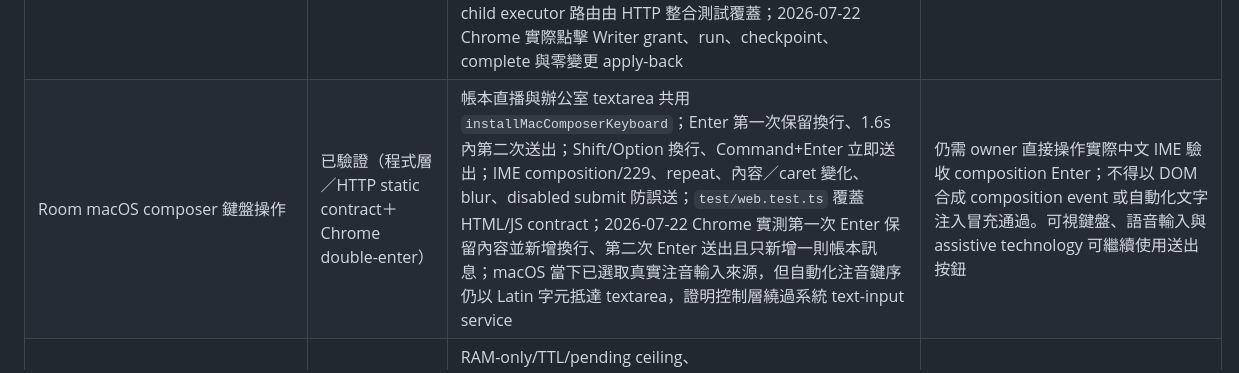
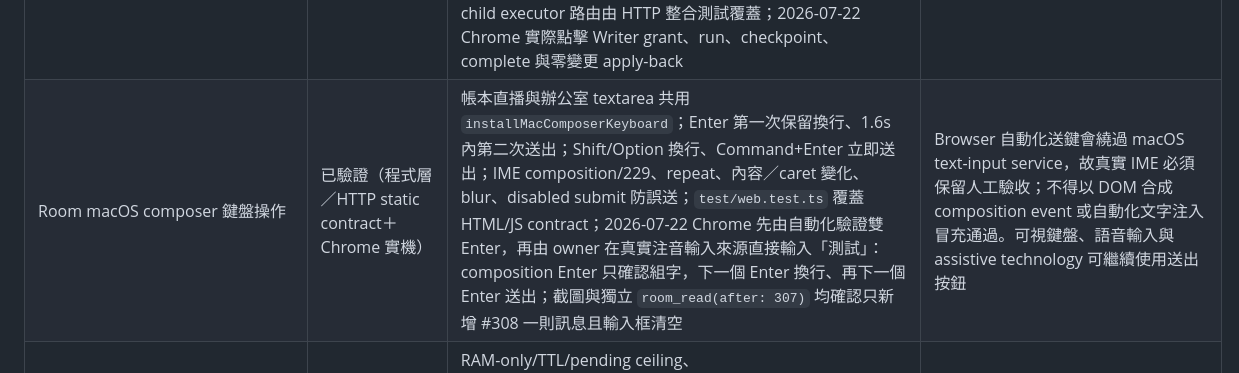
Before and after one commit to gn01226919/orchestratory, a Markdown page: docs/VERIFICATION.md, the part around the change. GitHub-like rendering.

```diff
--- a/docs/VERIFICATION.md
+++ b/docs/VERIFICATION.md
@@ -40,7 +40,7 @@
 | Writer Lease／Writer Companion／子 Agent | 已驗證（synthetic＋跨程序 Workspace MCP＋Chrome live smoke） | resident/managed/external 可選 Writer、task-scoped monotonic epoch、checkpoint 交接、精確 GUI cancel、外接 Writer 雙重身份、HMAC technical audit、每次 mutation 重新 fencing；同 provider 子 Agent 與父 Writer 共用 task worktree 並由跨程序鎖序列執行，跨 provider 唯讀、禁止再轉派、父 lease 切換即撤銷；第二個 GUI 保留仍有 heartbeat 的 live run，只撤銷沒有活鎖且 capability 無法恢復的 lease；`test/writer-lease.test.ts`、`test/writer-delegation.test.ts`、`test/collaboration-audit.test.ts`、`test/workspace-mcp.test.ts`、`test/collaboration-service.test.ts`、`test/web.test.ts`；2026-07-22 Chrome 對 resident Codex 完成 grant、實際 provider 回覆、checkpoint、風險確認與零變更 apply-back，帳本有 Writer lifecycle 且主工作樹保持乾淨 | 寫入 capability 只在啟動該 run 的 daemon RAM；其他 GUI 不能取得或冒用。真實非零檔案 mutation／apply-back 與 child executor 點擊仍需獨立、可回復的人工驗收 |
 | Room 受控即時 Agents | 已驗證（synthetic＋HTTP＋Claude live smoke） | 外接終端與受控即時席位分離；API 明示 `managed-provider-call`/`wakeable: true`；owner-only `managed-room-agents.sqlite`、0600、strict schema、row hash、每房 12 席上限、room/workspace exact binding、獨立 display identity、per-seat single in-flight/cancel、共用 provider quota、read-only prompt；`test/managed-room-agent.test.ts`、`test/web.test.ts` 驗證建立、列出、獨立作者回覆與移除；受控 Claude live smoke 以同一 managed seat identity 回覆後成功移除，精確訊息 metadata 不列入可發布文件 | 每次喚醒目前是注入有界帳本尾段的無狀態 provider turn，不保證 provider-native session continuity；不得冒充既有外接 CLI session |
 | Room GUI 導航、歷史、辦公室與 Writer 交辦 | 已驗證（HTTP／程式層／Browser） | 首頁整塊可點擊直播／歷史入口、room id URL 保留、最新起算每頁 100 則向前分頁與 allowlist；四個可點擊工位、環境光、桌面細節、Orbie 瞳孔／表情與六種固定休閒活動。2026-07-17 Browser 在 4391 驗證：點 Codex 只預填 `@codex` 並顯示內嵌 Agent 卡、歷史 backlog 不誤報新通知、任務中心只讀、日夜／安靜／休閒／全螢幕 fallback 可切換，1440×753 無水平溢位；Miso 四足與 Byte 雙足在 190ms 前後所有取樣 limb/body transforms 均改變、近遠腳反相，角色在地板範圍內且 console 無錯；真實工作 DND、目前角色、完成／失敗動畫由 `test/web.test.ts` 的 HTML／JS／CSS contract 覆蓋；Writer 面板的候選、grant/switch/run/cancel/complete 與 child executor 路由由 HTTP 整合測試覆蓋；2026-07-22 Chrome 實際點擊 Writer grant、run、checkpoint、complete 與零變更 apply-back | child executor 與非零檔案 apply-back 尚未做 Browser live smoke；寵物、休閒與顯示偏好只操作目前 DOM／RAM；真實 provider workflow 未為視覺動畫額外啟動 |
-| Room macOS composer 鍵盤操作 | 已驗證（程式層／HTTP static contract＋Chrome double-enter） | 帳本直播與辦公室 textarea 共用 `installMacComposerKeyboard`；Enter 第一次保留換行、1.6s 內第二次送出；Shift/Option 換行、Command+Enter 立即送出；IME composition/229、repeat、內容／caret 變化、blur、disabled submit 防誤送；`test/web.test.ts` 覆蓋 HTML/JS contract；2026-07-22 Chrome 實測第一次 Enter 保留內容並新增換行、第二次 Enter 送出且只新增一則帳本訊息；macOS 當下已選取真實注音輸入來源，但自動化注音鍵序仍以 Latin 字元抵達 textarea，證明控制層繞過系統 text-input service | 仍需 owner 直接操作實際中文 IME 驗收 composition Enter；不得以 DOM 合成 composition event 或自動化文字注入冒充通過。可視鍵盤、語音輸入與 assistive technology 可繼續使用送出按鈕 |
+| Room macOS composer 鍵盤操作 | 已驗證（程式層／HTTP static contract＋Chrome 實機） | 帳本直播與辦公室 textarea 共用 `installMacComposerKeyboard`；Enter 第一次保留換行、1.6s 內第二次送出；Shift/Option 換行、Command+Enter 立即送出；IME composition/229、repeat、內容／caret 變化、blur、disabled submit 防誤送；`test/web.test.ts` 覆蓋 HTML/JS contract；2026-07-22 Chrome 先由自動化驗證雙 Enter，再由 owner 在真實注音輸入來源直接輸入「測試」：composition Enter 只確認組字，下一個 Enter 換行、再下一個 Enter 送出；截圖與獨立 `room_read(after: 307)` 均確認只新增 #308 一則訊息且輸入框清空 | Browser 自動化送鍵會繞過 macOS text-input service，故真實 IME 必須保留人工驗收；不得以 DOM 合成 composition event 或自動化文字注入冒充通過。可視鍵盤、語音輸入與 assistive technology 可繼續使用送出按鈕 |
 | Dirty Snapshot | 已驗證（synthetic） | RAM-only/TTL/pending ceiling、text/path/link/mode/size/hash/source race、獨立 approval、只匯入 worktree；`test/dirty-snapshot-broker.test.ts`、`test/workflow.test.ts`、`test/web.test.ts` | 未對真實專案執行；daemon 已於 2026-07-17 重載並監聽 127.0.0.1:4317 |
 | Apply-back | 已驗證（synthetic＋HTTP） | preview hash、source/worktree HEAD＋fingerprint、逐檔 CAS、短效 single-use approval、rollback、刪除移到 trash-pending；`test/apply-back-broker.test.ts`、`test/web.test.ts` | 多檔案仍有 OS/磁碟故障造成 rollback 也失敗的殘餘風險；會明確記錄 `APPLY_BACK_PARTIAL_ROLLBACK_FAILED` |
 | Supply chain/release gate | 已驗證（未發布 tree） | `npm run check:release`、SBOM、audit、secret/history scan、offline committed-HEAD clean clone；tracked package allowlist 排除 test/non-runtime scripts/CI/Agent instructions，pinned TS-to-JS build 產生 runtime-only tgz，離線安裝後驗 `.bin` link/mode、全 JS/MJS syntax、CLI startup 與正負向 audit smoke；候選 artifact 以 `O_NOFOLLOW` descriptor 寫入 owner-only `dist/release`，symlink/hardlink/oversize/mode collision 負向測試通過 | artifact signing/provenance 需先有 owner 批准的 release |
```
Also changed, not shown: README.md (+3 -3 lines), docs/RELEASE_CHECKLIST.md (+2 -2 lines).
